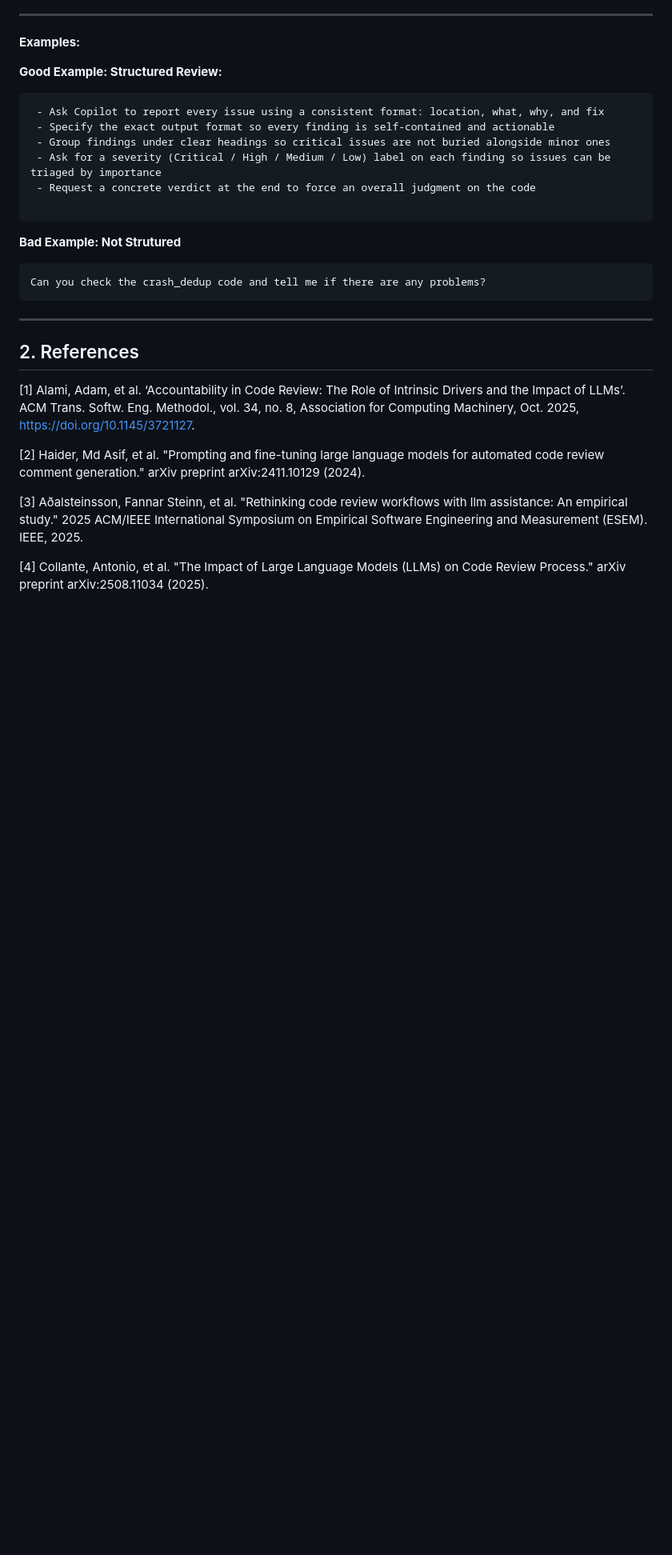
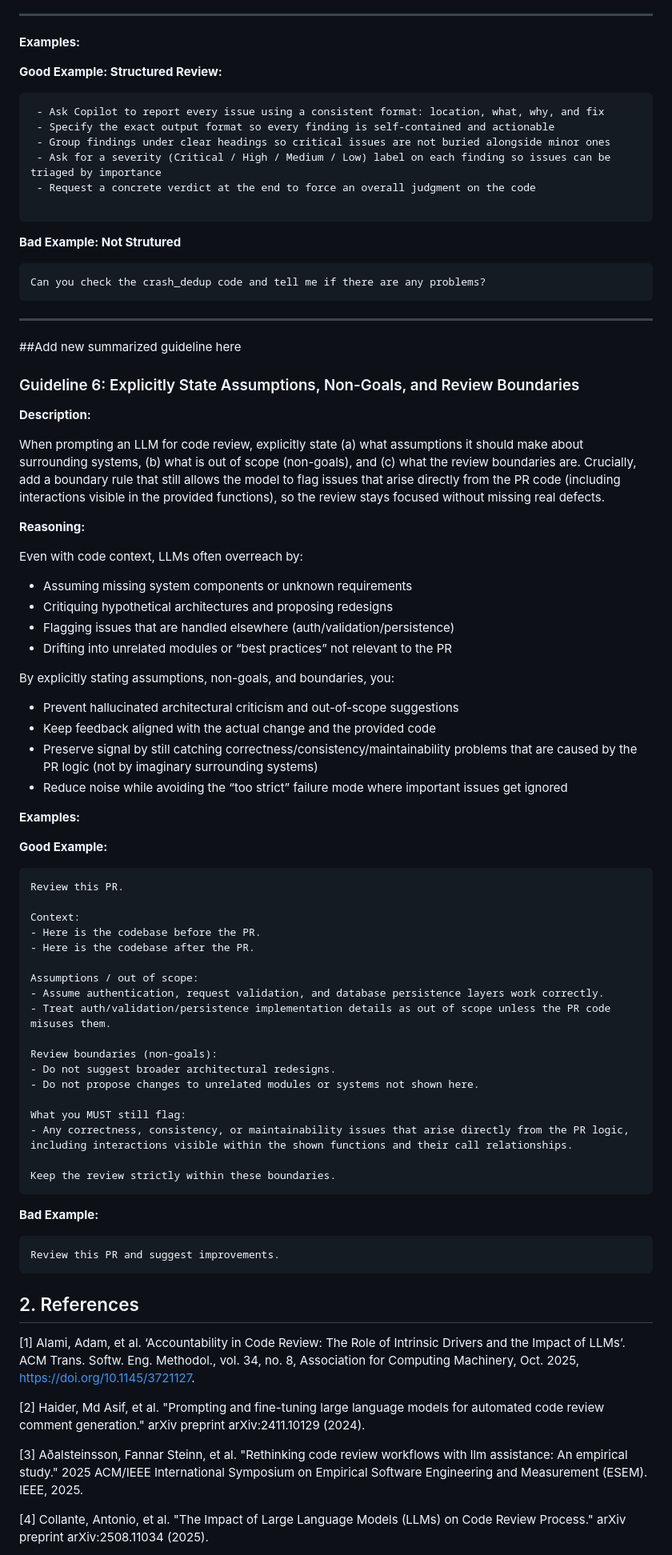
Before and after one commit to U70-TK/cs846-presentation-feedback-summary, a Markdown page: src/workingGuidelines.md, the part around the change. Shown at 80% size. Drawn GitHub-style; blank space fills up the shorter version.

Commit message:
feat: add summarized guideline for gd6 (explicitly state assuptions/non-goals...)

````diff
--- a/src/workingGuidelines.md
+++ b/src/workingGuidelines.md
@@ -172,7 +172,63 @@ storage.py: search_by_error_type(), line 79
 Can you check the crash_dedup code and tell me if there are any problems?
 ```
 
-----
+-------------------------------------------------------
+
+##Add new summarized guideline here
+
+### Guideline 6: Explicitly State Assumptions, Non-Goals, and Review Boundaries
+
+**Description:**
+
+When prompting an LLM for code review, explicitly state (a) what assumptions it should make about surrounding systems, (b) what is out of scope (non-goals), and (c) what the review boundaries are. Crucially, add a boundary rule that still allows the model to flag issues that arise directly from the PR code (including interactions visible in the provided functions), so the review stays focused without missing real defects.
+
+**Reasoning:**
+
+Even with code context, LLMs often overreach by:
+
+- Assuming missing system components or unknown requirements
+- Critiquing hypothetical architectures and proposing redesigns
+- Flagging issues that are handled elsewhere (auth/validation/persistence)
+- Drifting into unrelated modules or “best practices” not relevant to the PR
+
+By explicitly stating assumptions, non-goals, and boundaries, you:
+
+- Prevent hallucinated architectural criticism and out-of-scope suggestions
+- Keep feedback aligned with the actual change and the provided code
+- Preserve signal by still catching correctness/consistency/maintainability problems that are caused by the PR logic (not by imaginary surrounding systems)
+- Reduce noise while avoiding the “too strict” failure mode where important issues get ignored
+
+**Examples:**
+
+**Good Example:**
+
+```
+Review this PR.
+
+Context:
+- Here is the codebase before the PR.
+- Here is the codebase after the PR.
+
+Assumptions / out of scope:
+- Assume authentication, request validation, and database persistence layers work correctly.
+- Treat auth/validation/persistence implementation details as out of scope unless the PR code misuses them.
+
+Review boundaries (non-goals):
+- Do not suggest broader architectural redesigns.
+- Do not propose changes to unrelated modules or systems not shown here.
+
+What you MUST still flag:
+- Any correctness, consistency, or maintainability issues that arise directly from the PR logic, including interactions visible within the shown functions and their call relationships.
+
+Keep the review strictly within these boundaries.
+```
+
+**Bad Example:**
+
+```
+Review this PR and suggest improvements.
+```
+
 
 
 
````
